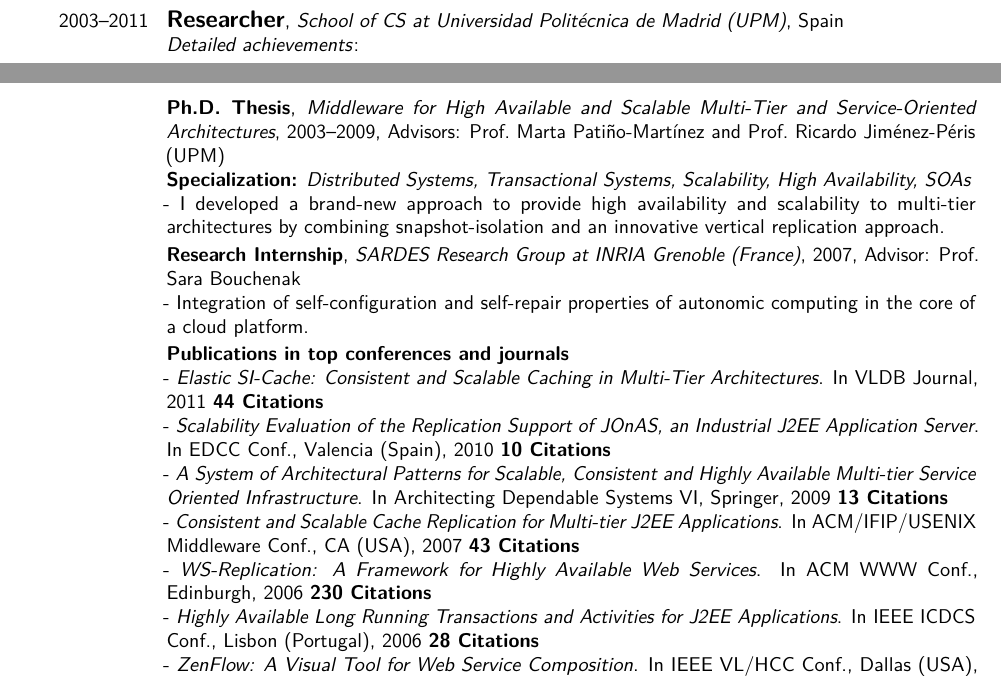
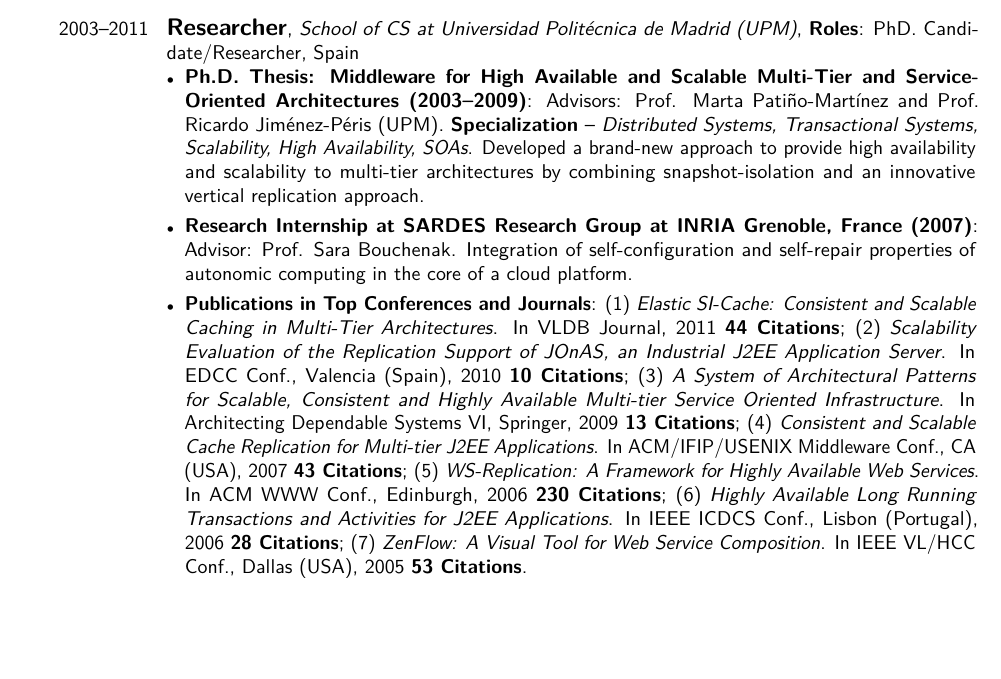
Before and after one commit to francisco-perez-sorrosal/cv, a LaTeX CV (2025_FranciscoPerezSorrosal_CV_English.tex): two parts of pages 5 and 6 of 9 before the commit and part of page 6 of 9 after it, the two joined at a grey line, cut so that both start at the same text, the shorter picture padded with empty space. Compiled offline with pdfLaTeX.

Commit message:
Refactor Academic Research Experience section in CV
- Updated the Academic Research Experience entry to a structured itemized format, enhancing clarity and readability.
- Consolidated details of the Ph.D. thesis, research internship, and publications, emphasizing roles and contributions.
- Improved overall presentation of the Academic Research Experience section in the CV.

These changes enhance the impact and clarity of the academic experience listed in the CV.

```diff
--- a/2025_FranciscoPerezSorrosal_CV_English.tex
+++ b/2025_FranciscoPerezSorrosal_CV_English.tex
@@ -235,31 +235,14 @@ I participated in European and national research projects that included the anal
 
 %---------------------------------- PATENTS ----------------------------------------------------------------------------------------
 
-%------------- PROFESSIONAL EXPERIENCE --------------------------------------------
-
 %------------- ACADEMIC RESEARCH EXPERIENCE --------------------------------------------
 \section{Academic Research Experience}
 
-\cventry{2003--2011}{\large Researcher}{School of CS at Universidad Politécnica de Madrid (UPM)}{}{Spain}{
-\textit{Detailed achievements}:%
-}
-
-\cventry{}{Ph.D. Thesis}{Middleware for High Available and Scalable Multi-Tier and Service-Oriented Architectures}{2003--2009}{Advisors: Prof.~Marta Patiño-Martínez and Prof.~Ricardo Jiménez-Péris (UPM)}{
- \textbf{Specialization:} \textit{Distributed Systems, Transactional Systems, Scalability, High Availability, SOAs}\\
-- I developed a brand-new approach to provide high availability and scalability to multi-tier architectures by combining snapshot-isolation and an innovative vertical replication approach.
-}
-
-\cventry{}{Research Internship}{SARDES Research Group at INRIA Grenoble (France)}{2007}{Advisor: Prof. Sara Bouchenak}{
-- Integration of self-configuration and self-repair properties of autonomic computing in the core of a cloud platform.
-}
-
-\cventry{}{Publications in top conferences and journals}{}{}{}{
-- \textit{Elastic SI-Cache: Consistent and Scalable Caching in Multi-Tier Architectures}. In VLDB Journal, 2011 \textbf{44 Citations}\newline
-- \textit{Scalability Evaluation of the Replication Support of JOnAS, an Industrial J2EE Application Server}. In EDCC Conf., Valencia (Spain), 2010 \textbf{10 Citations}\newline
-- \textit{A System of Architectural Patterns for Scalable, Consistent and Highly Available Multi-tier Service Oriented Infrastructure}. In Architecting Dependable Systems VI, Springer, 2009 \textbf{13 Citations}\newline
-- \textit{Consistent and Scalable Cache Replication for Multi-tier J2EE Applications}. In ACM/IFIP/USENIX Middleware Conf., CA (USA), 2007 \textbf{43 Citations}\newline
-- \textit{WS-Replication: A Framework for Highly Available Web Services}. In ACM WWW Conf., Edinburgh, 2006 \textbf{230 Citations}\newline
-- \textit{Highly Available Long Running Transactions and Activities for J2EE Applications}. In IEEE ICDCS Conf., Lisbon (Portugal), 2006 \textbf{28 Citations}\newline
-- \textit{ZenFlow: A Visual Tool for Web Service Composition}. In IEEE VL/HCC Conf., Dallas (USA), 2005  \textbf{53 Citations}\newline
+\cventry{2003--2011}{\large Researcher}{School of CS at Universidad Politécnica de Madrid (UPM)}{\textbf{Roles}: PhD. Candidate/Researcher}{Spain}{%
+\begin{itemize}[leftmargin=*,noitemsep,topsep=0pt,parsep=3pt,partopsep=0pt]
+\item \textbf{Ph.D. Thesis: Middleware for High Available and Scalable Multi-Tier and Service-Oriented Architectures (2003--2009)}: Advisors: Prof. Marta Patiño-Martínez and Prof. Ricardo Jiménez-Péris (UPM). \textbf{Specialization} -- \textit{Distributed Systems, Transactional Systems, Scalability, High Availability, SOAs}. Developed a brand-new approach to provide high availability and scalability to multi-tier architectures by combining snapshot-isolation and an innovative vertical replication approach.
+\item \textbf{Research Internship at SARDES Research Group at INRIA Grenoble, France (2007)}: Advisor: Prof. Sara Bouchenak. Integration of self-configuration and self-repair properties of autonomic computing in the core of a cloud platform.
+\item \textbf{Publications in Top Conferences and Journals}: (1) \textit{Elastic SI-Cache: Consistent and Scalable Caching in Multi-Tier Architectures}. In VLDB Journal, 2011 \textbf{44 Citations}; (2) \textit{Scalability Evaluation of the Replication Support of JOnAS, an Industrial J2EE Application Server}. In EDCC Conf., Valencia (Spain), 2010 \textbf{10 Citations}; (3) \textit{A System of Architectural Patterns for Scalable, Consistent and Highly Available Multi-tier Service Oriented Infrastructure}. In Architecting Dependable Systems VI, Springer, 2009 \textbf{13 Citations}; (4) \textit{Consistent and Scalable Cache Replication for Multi-tier J2EE Applications}. In ACM/IFIP/USENIX Middleware Conf., CA (USA), 2007 \textbf{43 Citations}; (5) \textit{WS-Replication: A Framework for Highly Available Web Services}. In ACM WWW Conf., Edinburgh, 2006 \textbf{230 Citations}; (6) \textit{Highly Available Long Running Transactions and Activities for J2EE Applications}. In IEEE ICDCS Conf., Lisbon (Portugal), 2006 \textbf{28 Citations}; (7) \textit{ZenFlow: A Visual Tool for Web Service Composition}. In IEEE VL/HCC Conf., Dallas (USA), 2005 \textbf{53 Citations}.
+\end{itemize}
 }
 %------------- ACADEMIC RESEARCH EXPERIENCE --------------------------------------------
```
Also changed, not shown: 2025_FranciscoPerezSorrosal_CV_English.tex (2 more changed lines).
